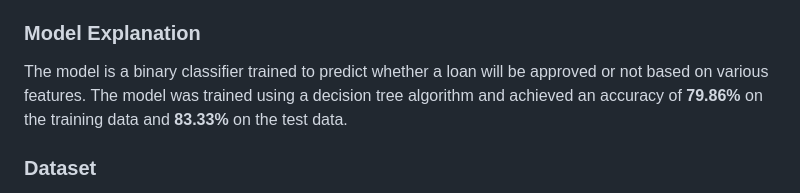
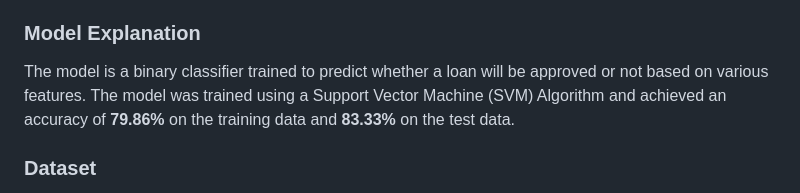
Before and after one commit to Pahinithi/Loan-Status-Prediction-using-Machine-Learning, a Markdown page: README.md, the part around the change. Rendered like a GitHub page.

```diff
--- a/README.md
+++ b/README.md
@@ -58,7 +58,7 @@ This project is a machine learning-based application that uses a trained model t
 
 ### Model Explanation
 
-The model is a binary classifier trained to predict whether a loan will be approved or not based on various features. The model was trained using a decision tree algorithm and achieved an accuracy of **79.86%** on the training data and **83.33%** on the test data.
+The model is a binary classifier trained to predict whether a loan will be approved or not based on various features. The model was trained using a Support Vector Machine (SVM) Algorithm and achieved an accuracy of **79.86%** on the training data and **83.33%** on the test data.
 
 ### Dataset
 
```
